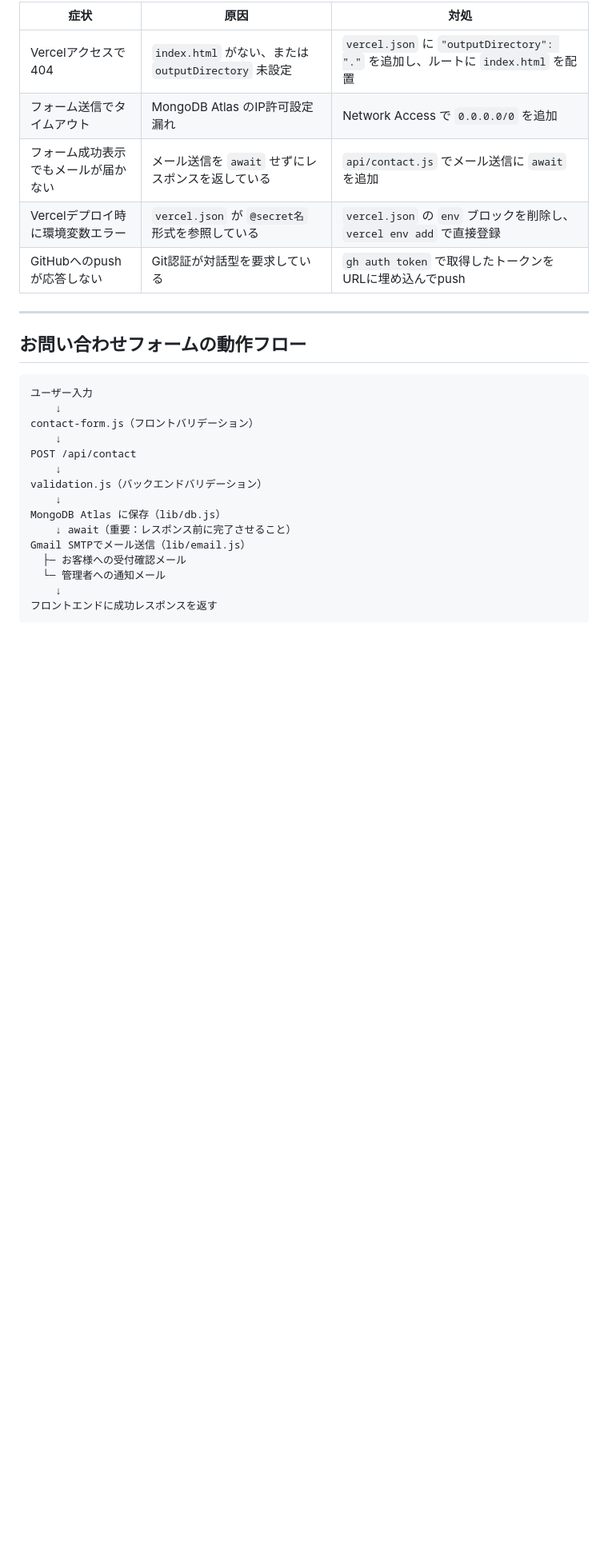
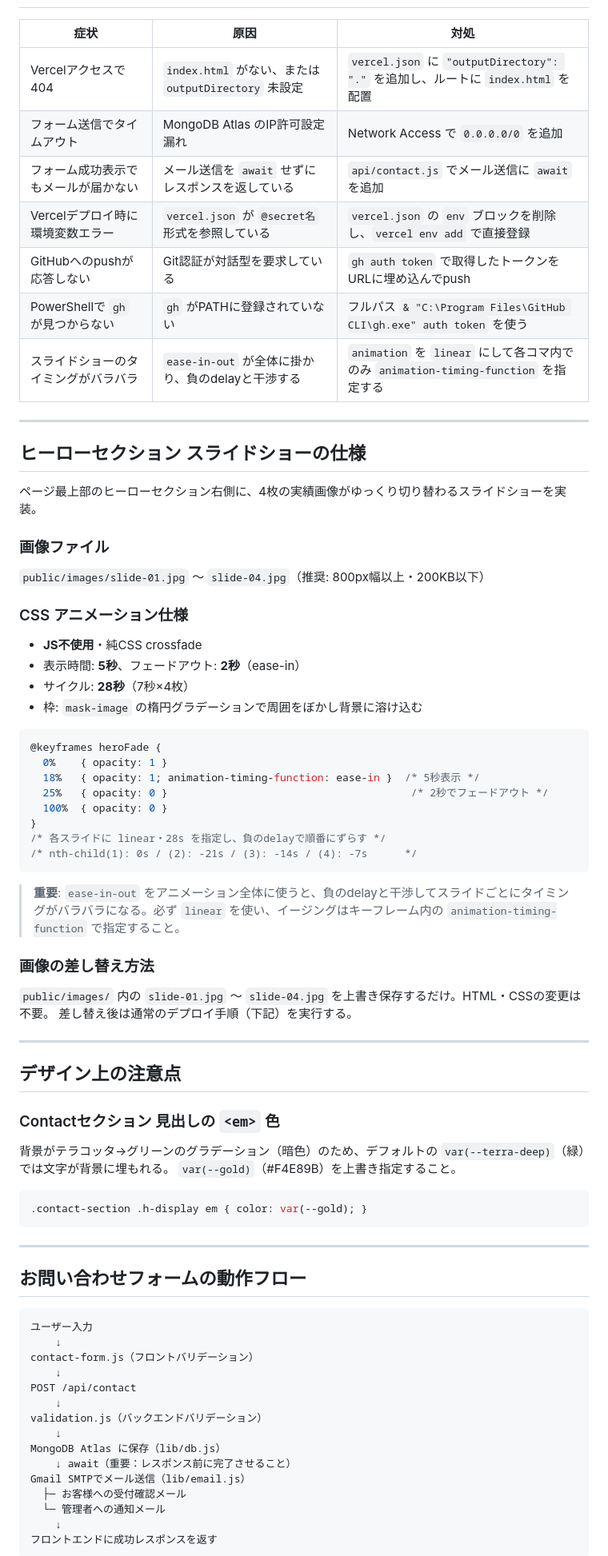
Before and after one commit to stakarabe1214-netizen/kotohogi-design-lp, a Markdown page: CLAUDE.md, the part around one of its changes. Shown at 80% size. GitHub-like rendering; blank space fills up the shorter version.

Commit message:
Update CLAUDE.md: add slideshow spec, image structure, new troubleshooting items

````diff
--- a/CLAUDE.md
+++ b/CLAUDE.md
@@ -232,6 +238,52 @@ git push "https://<ユーザー名>:${token}@github.com/<ユーザー名>/<リ
 | フォーム成功表示でもメールが届かない | メール送信を `await` せずにレスポンスを返している | `api/contact.js` でメール送信に `await` を追加 |
 | Vercelデプロイ時に環境変数エラー | `vercel.json` が `@secret名` 形式を参照している | `vercel.json` の `env` ブロックを削除し、`vercel env add` で直接登録 |
 | GitHubへのpushが応答しない | Git認証が対話型を要求している | `gh auth token` で取得したトークンをURLに埋め込んでpush |
+| PowerShellで `gh` が見つからない | `gh` がPATHに登録されていない | フルパス `& "C:\Program Files\GitHub CLI\gh.exe" auth token` を使う |
+| スライドショーのタイミングがバラバラ | `ease-in-out` が全体に掛かり、負のdelayと干渉する | `animation` を `linear` にして各コマ内でのみ `animation-timing-function` を指定する |
+
+---
+
+## ヒーローセクション スライドショーの仕様
+
+ページ最上部のヒーローセクション右側に、4枚の実績画像がゆっくり切り替わるスライドショーを実装。
+
+### 画像ファイル
+`public/images/slide-01.jpg` 〜 `slide-04.jpg`（推奨: 800px幅以上・200KB以下）
+
+### CSS アニメーション仕様
+- **JS不使用**・純CSS crossfade
+- 表示時間: **5秒**、フェードアウト: **2秒**（ease-in）
+- サイクル: **28秒**（7秒×4枚）
+- 枠: `mask-image` の楕円グラデーションで周囲をぼかし背景に溶け込む
+
+```css
+@keyframes heroFade {
+  0%    { opacity: 1 }
+  18%   { opacity: 1; animation-timing-function: ease-in }  /* 5秒表示 */
+  25%   { opacity: 0 }                                       /* 2秒でフェードアウト */
+  100%  { opacity: 0 }
+}
+/* 各スライドに linear・28s を指定し、負のdelayで順番にずらす */
+/* nth-child(1): 0s / (2): -21s / (3): -14s / (4): -7s      */
+```
+
+> **重要**: `ease-in-out` をアニメーション全体に使うと、負のdelayと干渉してスライドごとにタイミングがバラバラになる。必ず `linear` を使い、イージングはキーフレーム内の `animation-timing-function` で指定すること。
+
+### 画像の差し替え方法
+`public/images/` 内の `slide-01.jpg` 〜 `slide-04.jpg` を上書き保存するだけ。HTML・CSSの変更は不要。
+差し替え後は通常のデプロイ手順（下記）を実行する。
+
+---
+
+## デザイン上の注意点
+
+### Contactセクション 見出しの `<em>` 色
+背景がテラコッタ→グリーンのグラデーション（暗色）のため、デフォルトの `var(--terra-deep)`（緑）では文字が背景に埋もれる。
+`var(--gold)`（#F4E89B）を上書き指定すること。
+
+```css
+.contact-section .h-display em { color: var(--gold); }
+```
 
 ---
 
````
Also changed, not shown: other parts of CLAUDE.md (+7 -1 lines).
